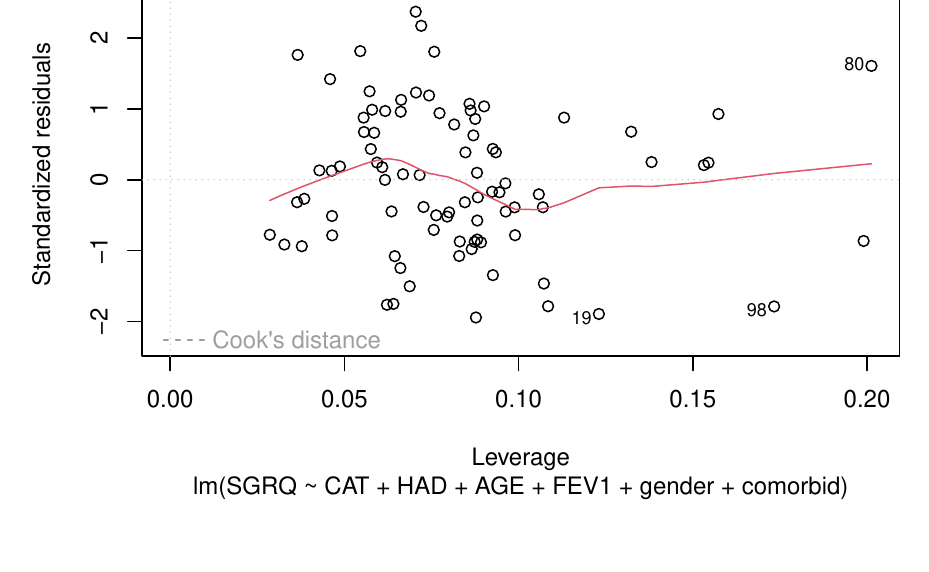
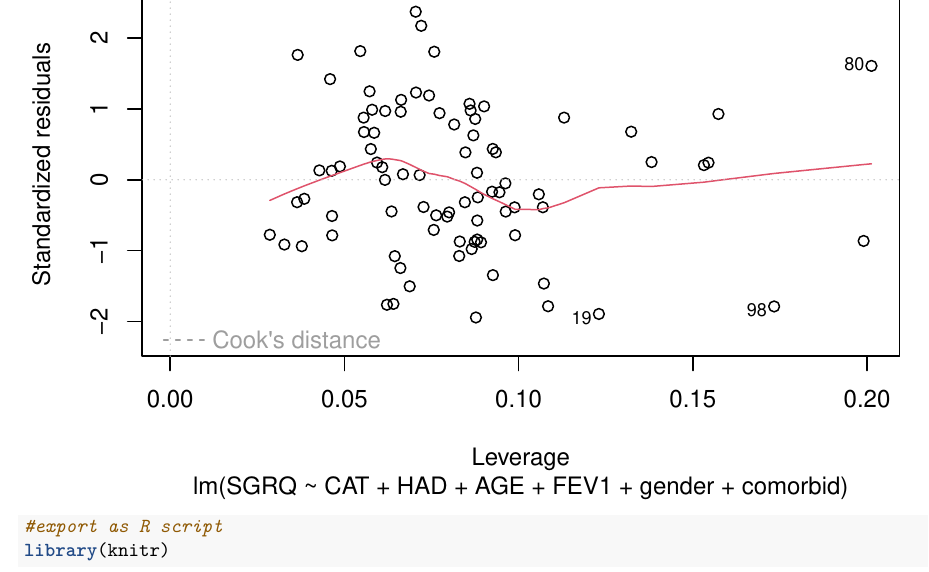
Before and after one commit to lililalina/R-COPD-regression-modelling, an R Markdown document (copd-multivariate-modelling.Rmd): part of page 131 of 131, cut so that both start at the same text. Rendered offline with R 4.5, knitr and Pandoc, then LaTeX, with nearby package versions; code that draws random numbers runs with fixed seeds of ours; some code elsewhere in the file could not run offline; common packages that the code uses without loading them are loaded.

Commit message:
Update copd-multivariate-modelling.Rmd

````diff
--- a/copd-multivariate-modelling.Rmd
+++ b/copd-multivariate-modelling.Rmd
@@ -819,3 +819,7 @@ Check using plots :
 ```{r}
 plot(mlr6)
 ```
+```{r}
+#export as R script
+library(knitr)
+```
````
Also changed, not shown: .RData, 1 other file.
